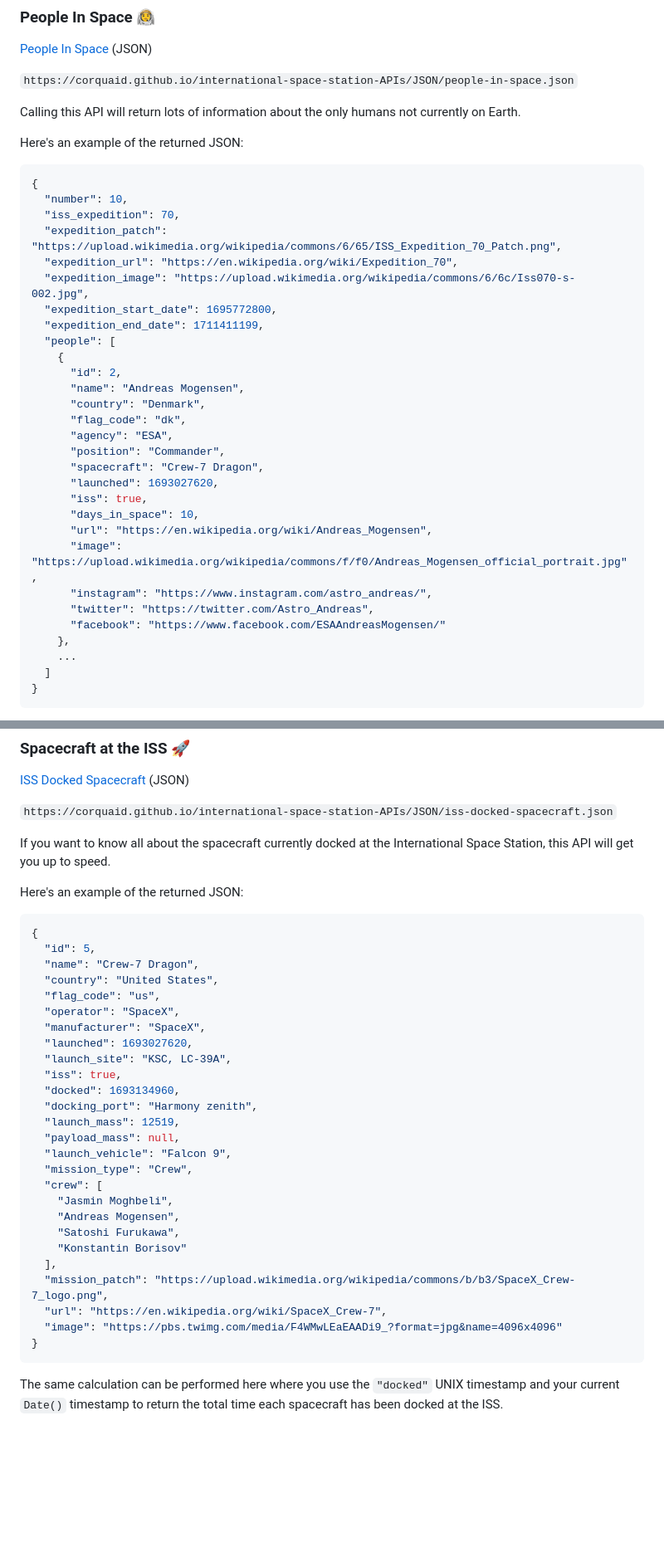
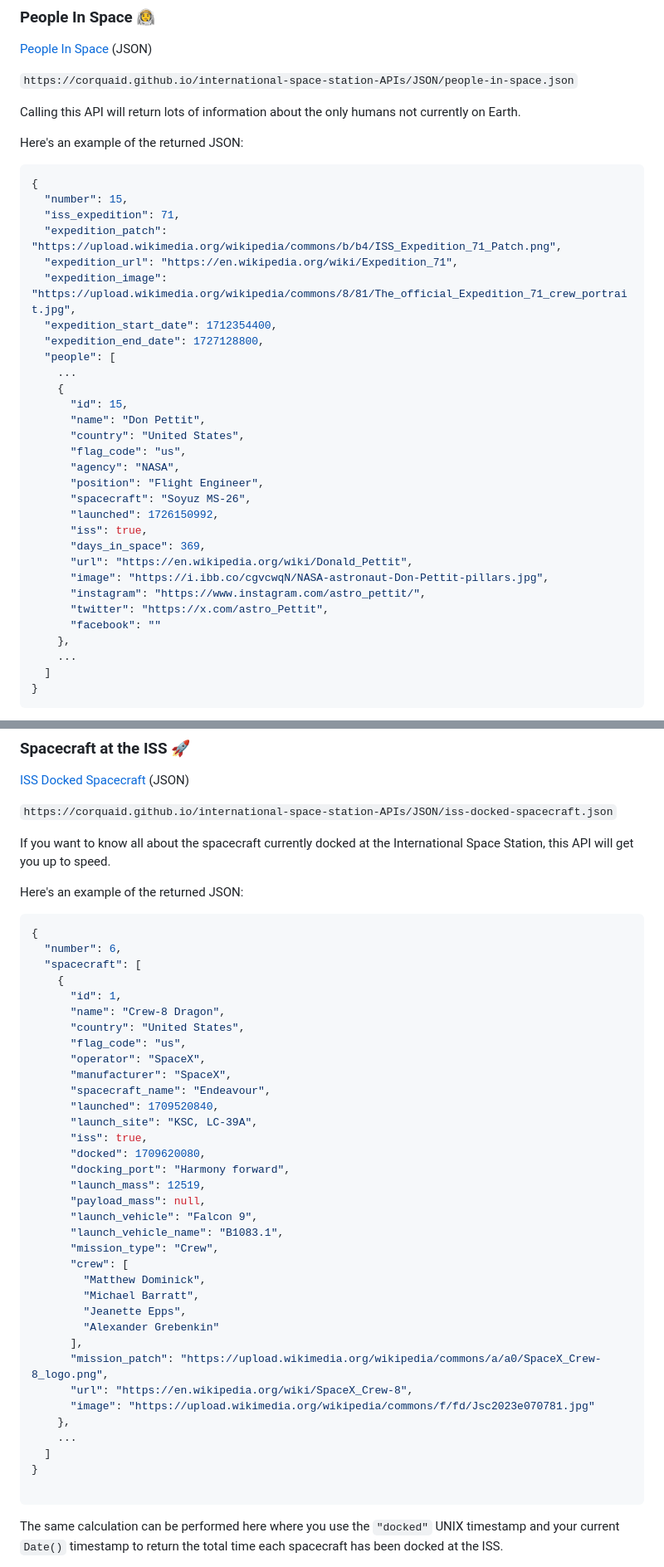
Before and after one commit to corquaid/international-space-station-APIs, a Markdown page: README.md, 2 parts joined by grey strips. Shown: that part at 83% size. GitHub-like rendering; blank space fills up the shorter version.

Commit message:
chore: update README JSON examples and add reference developer links

````diff
--- a/README.md
+++ b/README.md
@@ -28,30 +28,31 @@ Here's an example of the returned JSON:
 
 ```json
 {
-  "number": 10,
-  "iss_expedition": 70,
-  "expedition_patch": "https://upload.wikimedia.org/wikipedia/commons/6/65/ISS_Expedition_70_Patch.png",
-  "expedition_url": "https://en.wikipedia.org/wiki/Expedition_70",
-  "expedition_image": "https://upload.wikimedia.org/wikipedia/commons/6/6c/Iss070-s-002.jpg",
-  "expedition_start_date": 1695772800,
-  "expedition_end_date": 1711411199,
+  "number": 15,
+  "iss_expedition": 71,
+  "expedition_patch": "https://upload.wikimedia.org/wikipedia/commons/b/b4/ISS_Expedition_71_Patch.png",
+  "expedition_url": "https://en.wikipedia.org/wiki/Expedition_71",
+  "expedition_image": "https://upload.wikimedia.org/wikipedia/commons/8/81/The_official_Expedition_71_crew_portrait.jpg",
+  "expedition_start_date": 1712354400,
+  "expedition_end_date": 1727128800,
   "people": [
+    ...
     {
-      "id": 2,
-      "name": "Andreas Mogensen",
-      "country": "Denmark",
-      "flag_code": "dk",
-      "agency": "ESA",
-      "position": "Commander",
-      "spacecraft": "Crew-7 Dragon",
-      "launched": 1693027620,
+      "id": 15,
+      "name": "Don Pettit",
+      "country": "United States",
+      "flag_code": "us",
+      "agency": "NASA",
+      "position": "Flight Engineer",
+      "spacecraft": "Soyuz MS-26",
+      "launched": 1726150992,
       "iss": true,
-      "days_in_space": 10,
-      "url": "https://en.wikipedia.org/wiki/Andreas_Mogensen",
-      "image": "https://upload.wikimedia.org/wikipedia/commons/f/f0/Andreas_Mogensen_official_portrait.jpg",
-      "instagram": "https://www.instagram.com/astro_andreas/",
-      "twitter": "https://twitter.com/Astro_Andreas",
-      "facebook": "https://www.facebook.com/ESAAndreasMogensen/"
+      "days_in_space": 369,
+      "url": "https://en.wikipedia.org/wiki/Donald_Pettit",
+      "image": "https://i.ibb.co/cgvcwqN/NASA-astronaut-Don-Pettit-pillars.jpg",
+      "instagram": "https://www.instagram.com/astro_pettit/",
+      "twitter": "https://x.com/astro_Pettit",
+      "facebook": ""
     },
     ...
   ]
@@ -78,31 +79,40 @@ Here's an example of the returned JSON:
 
 ```json
 {
-  "id": 5,
-  "name": "Crew-7 Dragon",
-  "country": "United States",
-  "flag_code": "us",
-  "operator": "SpaceX",
-  "manufacturer": "SpaceX",
-  "launched": 1693027620,
-  "launch_site": "KSC, LC-39A",
-  "iss": true,
-  "docked": 1693134960,
-  "docking_port": "Harmony zenith",
-  "launch_mass": 12519,
-  "payload_mass": null,
-  "launch_vehicle": "Falcon 9",
-  "mission_type": "Crew",
-  "crew": [
-    "Jasmin Moghbeli",
-    "Andreas Mogensen",
-    "Satoshi Furukawa",
-    "Konstantin Borisov"
-  ],
-  "mission_patch": "https://upload.wikimedia.org/wikipedia/commons/b/b3/SpaceX_Crew-7_logo.png",
-  "url": "https://en.wikipedia.org/wiki/SpaceX_Crew-7",
-  "image": "https://pbs.twimg.com/media/F4WMwLEaEAADi9_?format=jpg&name=4096x4096"
+  "number": 6,
+  "spacecraft": [
+    {
+      "id": 1,
+      "name": "Crew-8 Dragon",
+      "country": "United States",
+      "flag_code": "us",
+      "operator": "SpaceX",
+      "manufacturer": "SpaceX",
+      "spacecraft_name": "Endeavour",
+      "launched": 1709520840,
+      "launch_site": "KSC, LC-39A",
+      "iss": true,
+      "docked": 1709620080,
+      "docking_port": "Harmony forward",
+      "launch_mass": 12519,
+      "payload_mass": null,
+      "launch_vehicle": "Falcon 9",
+      "launch_vehicle_name": "B1083.1",
+      "mission_type": "Crew",
+      "crew": [
+        "Matthew Dominick",
+        "Michael Barratt",
+        "Jeanette Epps",
+        "Alexander Grebenkin"
+      ],
+      "mission_patch": "https://upload.wikimedia.org/wikipedia/commons/a/a0/SpaceX_Crew-8_logo.png",
+      "url": "https://en.wikipedia.org/wiki/SpaceX_Crew-8",
+      "image": "https://upload.wikimedia.org/wikipedia/commons/f/fd/Jsc2023e070781.jpg"
+    },
+    ...
+  ]
 }
+
 ```
 
 The same calculation can be performed here where you use the `"docked"` UNIX timestamp and your current `Date()` timestamp to return the total time each spacecraft has been docked at the ISS.
````
Also changed, not shown: other parts of README.md (+1 -1 lines).
